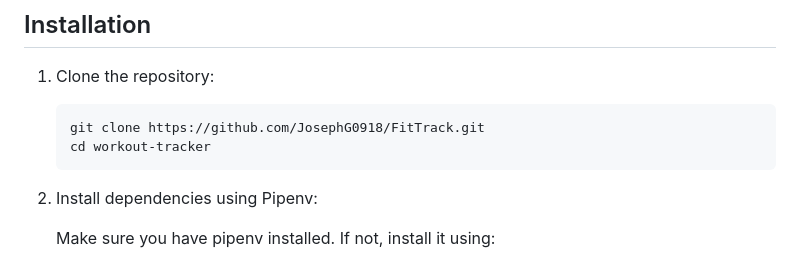
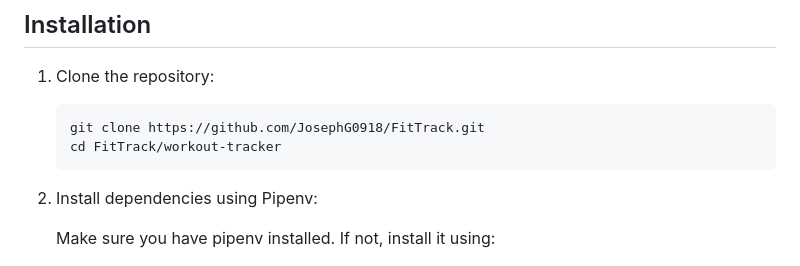
Before and after one commit to JosephG0918/FitTrack, a Markdown page: README.md, the part around the change. GitHub-like rendering.

````diff
--- a/README.md
+++ b/README.md
@@ -38,7 +38,7 @@ LICENSE
 1. Clone the repository:
    ```bash
    git clone https://github.com/JosephG0918/FitTrack.git
-   cd workout-tracker
+   cd FitTrack/workout-tracker
    ```
 
 2. Install dependencies using Pipenv:
````
